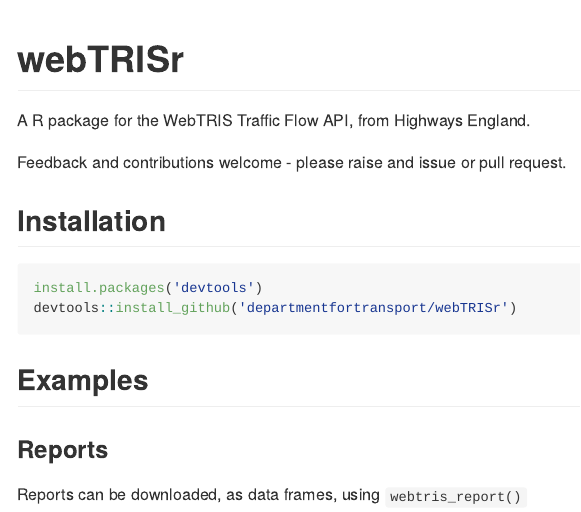
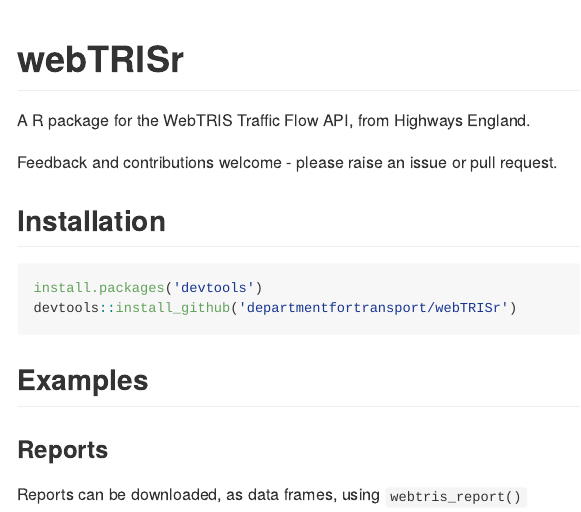
Before and after one commit to RACFoundation/webTRISr, an R Markdown document (README.Rmd): the page in a window 1100 px wide, from its top. The pictures show the output file README.md that the author committed with the source, drawn offline in the style of GitHub; badge pictures from the web are left out.

Commit message:
ammendments required by cran

```diff
--- a/README.Rmd
+++ b/README.Rmd
@@ -24,7 +24,7 @@
 
 A R package for the WebTRIS Traffic Flow API, from Highways England.
 
-Feedback and contributions welcome - please raise and issue or pull request.
+Feedback and contributions welcome - please raise an issue or pull request.
 
 
 ## Installation
```
Also changed, not shown: README.md, 2 other files.
